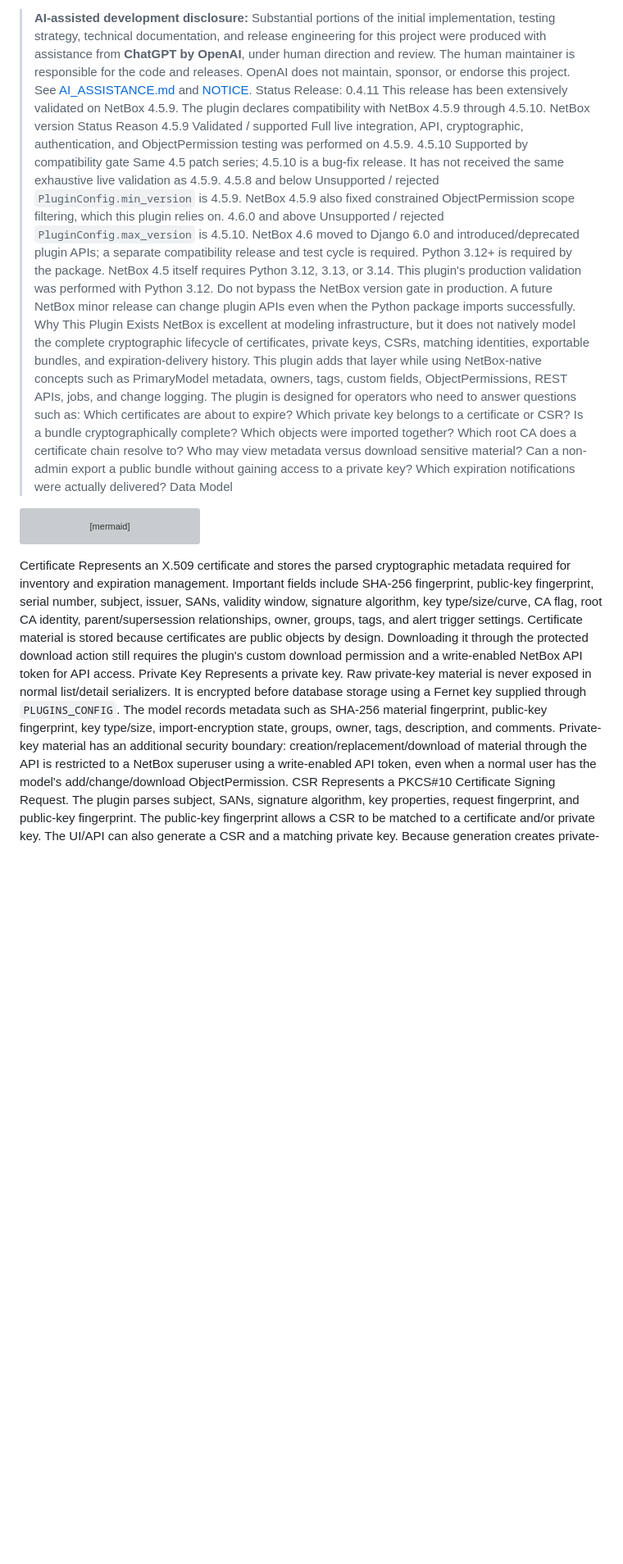
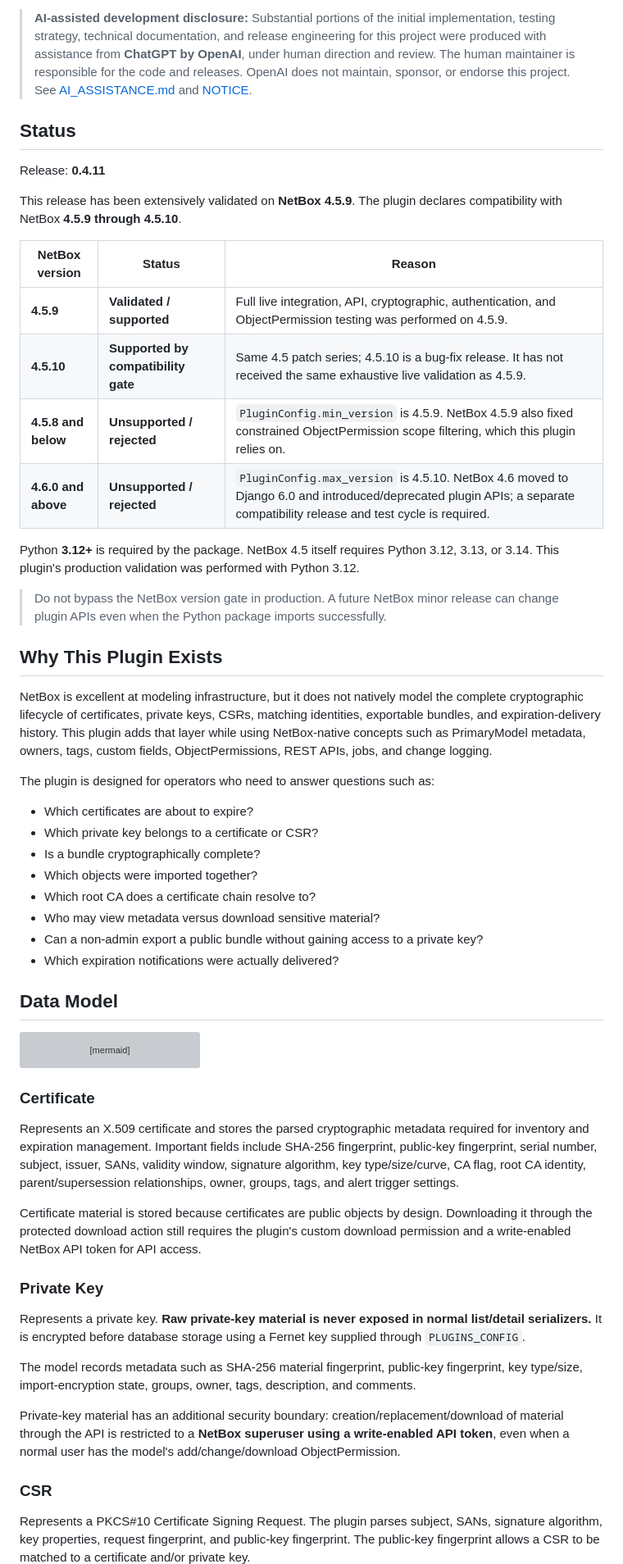
Before and after one commit to Fokkert/netbox-certificates-plugin, a Markdown page: README.md, the part around one of its changes. Shown at 82% size. Drawn GitHub-style; blank space fills up the shorter version; grey boxes are pictures that could not be loaded.

Commit message:
docs: improve README structure and formatting

````diff
--- a/README.md
+++ b/README.md
@@ -6,26 +9,39 @@ NetBox Certificates Plugin adds X.509 certificate inventory, encrypted private-k
 > **AI-assisted development disclosure:** Substantial portions of the initial implementation, testing strategy, technical documentation, and release engineering for this project were produced with assistance from **ChatGPT by OpenAI**, under human direction and review. The human maintainer is responsible for the code and releases. OpenAI does not maintain, sponsor, or endorse this project. See [AI_ASSISTANCE.md](AI_ASSISTANCE.md) and [NOTICE](NOTICE).
-Status
-Release: 0.4.11
-This release has been extensively validated on NetBox 4.5.9. The plugin declares compatibility with NetBox 4.5.9 through 4.5.10.
-NetBox version	Status	Reason
-4.5.9	Validated / supported	Full live integration, API, cryptographic, authentication, and ObjectPermission testing was performed on 4.5.9.
-4.5.10	Supported by compatibility gate	Same 4.5 patch series; 4.5.10 is a bug-fix release. It has not received the same exhaustive live validation as 4.5.9.
-4.5.8 and below	Unsupported / rejected	`PluginConfig.min_version` is 4.5.9. NetBox 4.5.9 also fixed constrained ObjectPermission scope filtering, which this plugin relies on.
-4.6.0 and above	Unsupported / rejected	`PluginConfig.max_version` is 4.5.10. NetBox 4.6 moved to Django 6.0 and introduced/deprecated plugin APIs; a separate compatibility release and test cycle is required.
-Python 3.12+ is required by the package. NetBox 4.5 itself requires Python 3.12, 3.13, or 3.14. This plugin's production validation was performed with Python 3.12.
+
+## Status
+
+Release: **0.4.11**
+
+This release has been extensively validated on **NetBox 4.5.9**. The plugin declares compatibility with NetBox **4.5.9 through 4.5.10**.
+
+| NetBox version | Status | Reason |
+| --- | --- | --- |
+| **4.5.9** | **Validated / supported** | Full live integration, API, cryptographic, authentication, and ObjectPermission testing was performed on 4.5.9. |
+| **4.5.10** | **Supported by compatibility gate** | Same 4.5 patch series; 4.5.10 is a bug-fix release. It has not received the same exhaustive live validation as 4.5.9. |
+| **4.5.8 and below** | **Unsupported / rejected** | `PluginConfig.min_version` is 4.5.9. NetBox 4.5.9 also fixed constrained ObjectPermission scope filtering, which this plugin relies on. |
+| **4.6.0 and above** | **Unsupported / rejected** | `PluginConfig.max_version` is 4.5.10. NetBox 4.6 moved to Django 6.0 and introduced/deprecated plugin APIs; a separate compatibility release and test cycle is required. |
+
+Python **3.12+** is required by the package. NetBox 4.5 itself requires Python 3.12, 3.13, or 3.14. This plugin's production validation was performed with Python 3.12.
+
 > Do not bypass the NetBox version gate in production. A future NetBox minor release can change plugin APIs even when the Python package imports successfully.
-Why This Plugin Exists
+
+## Why This Plugin Exists
+
 NetBox is excellent at modeling infrastructure, but it does not natively model the complete cryptographic lifecycle of certificates, private keys, CSRs, matching identities, exportable bundles, and expiration-delivery history. This plugin adds that layer while using NetBox-native concepts such as PrimaryModel metadata, owners, tags, custom fields, ObjectPermissions, REST APIs, jobs, and change logging.
+
 The plugin is designed for operators who need to answer questions such as:
-Which certificates are about to expire?
-Which private key belongs to a certificate or CSR?
-Is a bundle cryptographically complete?
-Which objects were imported together?
-Which root CA does a certificate chain resolve to?
-Who may view metadata versus download sensitive material?
-Can a non-admin export a public bundle without gaining access to a private key?
-Which expiration notifications were actually delivered?
-Data Model
+
+- Which certificates are about to expire?
+- Which private key belongs to a certificate or CSR?
+- Is a bundle cryptographically complete?
+- Which objects were imported together?
+- Which root CA does a certificate chain resolve to?
+- Who may view metadata versus download sensitive material?
+- Can a non-admin export a public bundle without gaining access to a private key?
+- Which expiration notifications were actually delivered?
+
+## Data Model
+
 ```mermaid
 flowchart LR
     G[Artifact Group] --- C[Certificate]
@@ -51,13 +67,23 @@ flowchart LR
     CFG[Expiration Alert Configuration] --> EV[Expiration Alert Events]
     EV --> C
 ```
-Certificate
+
+### Certificate
+
 Represents an X.509 certificate and stores the parsed cryptographic metadata required for inventory and expiration management. Important fields include SHA-256 fingerprint, public-key fingerprint, serial number, subject, issuer, SANs, validity window, signature algorithm, key type/size/curve, CA flag, root CA identity, parent/supersession relationships, owner, groups, tags, and alert trigger settings.
+
 Certificate material is stored because certificates are public objects by design. Downloading it through the protected download action still requires the plugin's custom download permission and a write-enabled NetBox API token for API access.
-Private Key
-Represents a private key. Raw private-key material is never exposed in normal list/detail serializers. It is encrypted before database storage using a Fernet key supplied through `PLUGINS_CONFIG`.
+
+### Private Key
+
+Represents a private key. **Raw private-key material is never exposed in normal list/detail serializers.** It is encrypted before database storage using a Fernet key supplied through `PLUGINS_CONFIG`.
+
 The model records metadata such as SHA-256 material fingerprint, public-key fingerprint, key type/size, import-encryption state, groups, owner, tags, description, and comments.
-Private-key material has an additional security boundary: creation/replacement/download of material through the API is restricted to a NetBox superuser using a write-enabled API token, even when a normal user has the model's add/change/download ObjectPermission.
-CSR
+
+Private-key material has an additional security boundary: creation/replacement/download of material through the API is restricted to a **NetBox superuser using a write-enabled API token**, even when a normal user has the model's add/change/download ObjectPermission.
+
+### CSR
+
 Represents a PKCS#10 Certificate Signing Request. The plugin parses subject, SANs, signature algorithm, key properties, request fingerprint, and public-key fingerprint. The public-key fingerprint allows a CSR to be matched to a certificate and/or private key.
+
 The UI/API can also generate a CSR and a matching private key. Because generation creates private-key material, the generation action is superuser-only through the API.
````
Also changed, not shown: other parts of README.md (+263 -108 lines).
